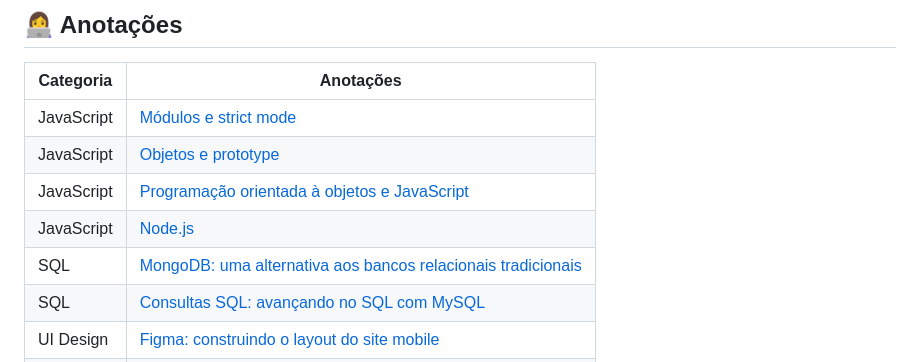
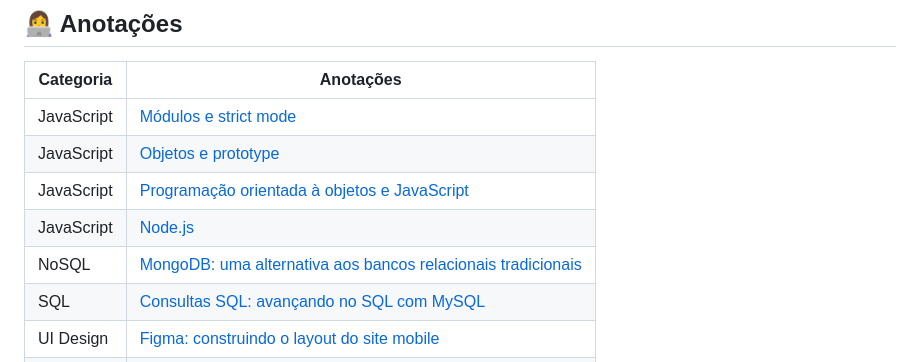
Before and after one commit to ananuness/desenvolve2023, a Markdown page: README.md, the part around the change. GitHub-like rendering.

Commit message:
docs: fixing note category

```diff
--- a/README.md
+++ b/README.md
@@ -21,7 +21,7 @@ Categoria | Anotações |
 | JavaScript | [Objetos e prototype](https://github.com/ananuness/desenvolve2023/tree/main/notas-de-aula/javascript/objetos-e-prototype) |
 | JavaScript | [Programação orientada à objetos e JavaScript](https://github.com/ananuness/desenvolve2023/tree/main/notas-de-aula/javascript/poo-e-javascript) |
 | JavaScript | [Node.js](https://github.com/ananuness/desenvolve2023/tree/main/notas-de-aula/javascript/node) |
-| SQL  | [MongoDB: uma alternativa aos bancos relacionais tradicionais](https://github.com/ananuness/desenvolve2023/tree/main/notas-de-aula/nosql/introducao-ao-mongodb) |
+| NoSQL  | [MongoDB: uma alternativa aos bancos relacionais tradicionais](https://github.com/ananuness/desenvolve2023/tree/main/notas-de-aula/nosql/introducao-ao-mongodb) |
 | SQL  | [Consultas SQL: avançando no SQL com MySQL](https://github.com/ananuness/desenvolve2023/tree/main/notas-de-aula/sql/avancando-sql-com-mysql) |
 | UI Design | [Figma: construindo o layout do site mobile](https://github.com/ananuness/desenvolve2023/tree/main/notas-de-aula/ui-ux-design/1-construindo-layout-mobile) |
 | UI Design | [Figma: conhecendo componentes da interface](https://github.com/ananuness/desenvolve2023/tree/main/notas-de-aula/ui-ux-design/2-conhecendo-componentes) |
```
